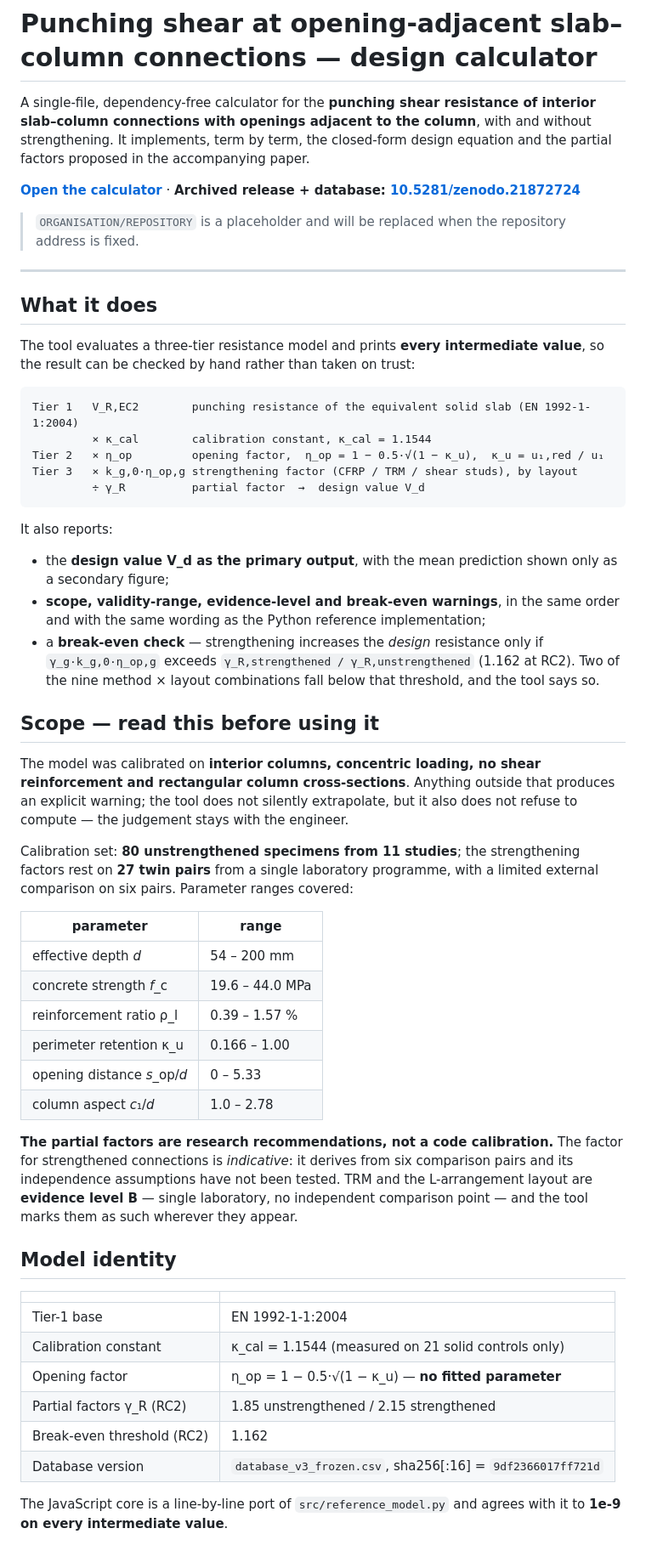
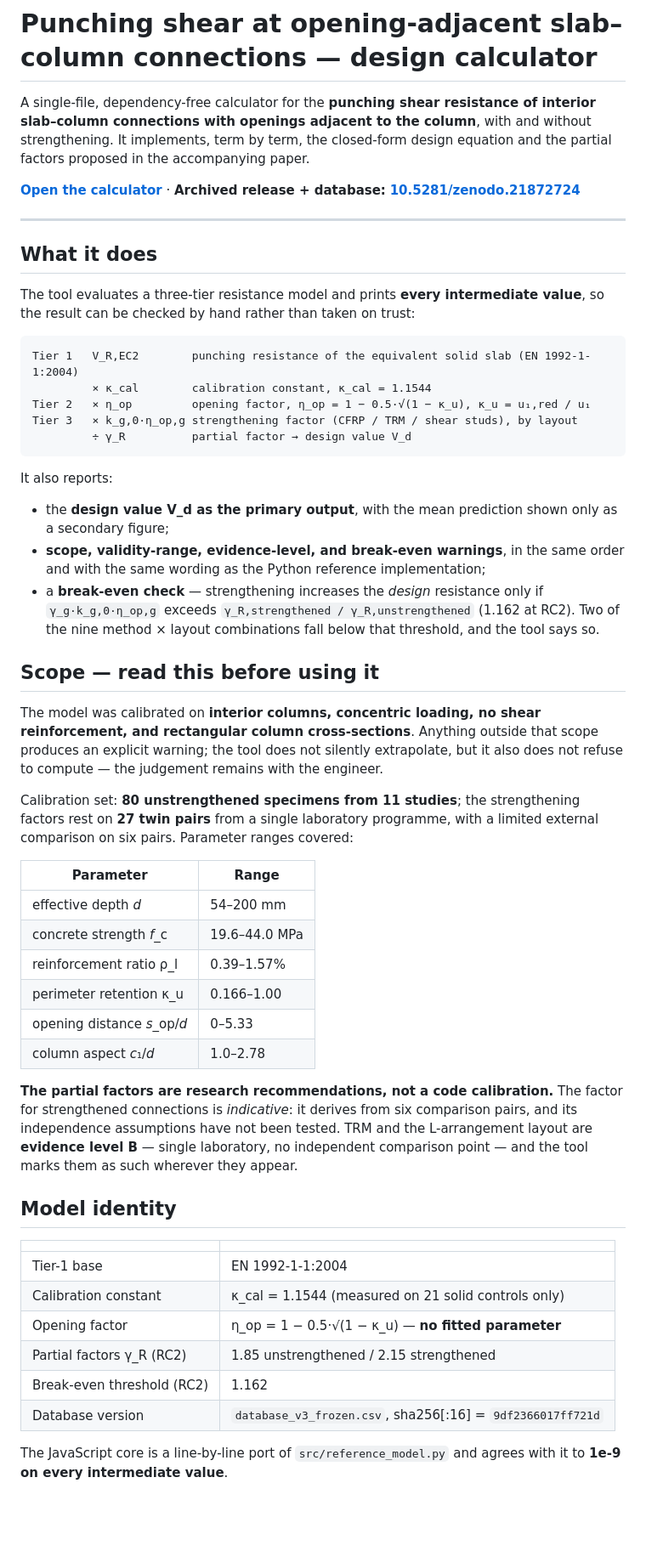
Before and after one commit to abdullahturer/punching-openings-tool, a Markdown page: README.md, the part around one of its changes. Shown at 85% size. GitHub-like rendering; blank space fills up the shorter version.

````diff
--- a/README.md
+++ b/README.md
@@ -5,11 +5,8 @@ slab–column connections with openings adjacent to the column**, with and witho
 It implements, term by term, the closed-form design equation and the partial factors proposed in
 the accompanying paper.
 
-**[Open the calculator](https://abdullahturer.github.io/punching-openings-tool)** ·
-**Archived release + database: [10.5281/zenodo.21872724](https://doi.org/10.5281/zenodo.21872724)**
-
-> `ORGANISATION/REPOSITORY` is a placeholder and will be replaced when the repository address is
-> fixed.
+**[Open the calculator](https://abdullahturer.github.io/punching-openings-tool/)** ·
+**Archived release + database:** **[10.5281/zenodo.21872724](https://doi.org/10.5281/zenodo.21872724)**
 
 ---
 
@@ -18,60 +15,60 @@ the accompanying paper.
 The tool evaluates a three-tier resistance model and prints **every intermediate value**, so the
 result can be checked by hand rather than taken on trust:
 
-```
+```text
 Tier 1   V_R,EC2        punching resistance of the equivalent solid slab (EN 1992-1-1:2004)
          × κ_cal        calibration constant, κ_cal = 1.1544
-Tier 2   × η_op         opening factor,  η_op = 1 − 0.5·√(1 − κ_u),  κ_u = u₁,red / u₁
+Tier 2   × η_op         opening factor, η_op = 1 − 0.5·√(1 − κ_u), κ_u = u₁,red / u₁
 Tier 3   × k_g,0·η_op,g strengthening factor (CFRP / TRM / shear studs), by layout
-         ÷ γ_R          partial factor  →  design value V_d
+         ÷ γ_R          partial factor → design value V_d
 ```
 
 It also reports:
 
-- the **design value V_d as the primary output**, with the mean prediction shown only as a
+* the **design value V_d as the primary output**, with the mean prediction shown only as a
   secondary figure;
-- **scope, validity-range, evidence-level and break-even warnings**, in the same order and with
+* **scope, validity-range, evidence-level, and break-even warnings**, in the same order and with
   the same wording as the Python reference implementation;
-- a **break-even check** — strengthening increases the *design* resistance only if
+* a **break-even check** — strengthening increases the *design* resistance only if
   `γ_g·k_g,0·η_op,g` exceeds `γ_R,strengthened / γ_R,unstrengthened` (1.162 at RC2). Two of the
   nine method × layout combinations fall below that threshold, and the tool says so.
 
 ## Scope — read this before using it
 
-The model was calibrated on **interior columns, concentric loading, no shear reinforcement and
-rectangular column cross-sections**. Anything outside that produces an explicit warning; the tool
-does not silently extrapolate, but it also does not refuse to compute — the judgement stays with
-the engineer.
+The model was calibrated on **interior columns, concentric loading, no shear reinforcement, and
+rectangular column cross-sections**. Anything outside that scope produces an explicit warning; the
+tool does not silently extrapolate, but it also does not refuse to compute — the judgement remains
+with the engineer.
 
 Calibration set: **80 unstrengthened specimens from 11 studies**; the strengthening factors rest
 on **27 twin pairs** from a single laboratory programme, with a limited external comparison on
 six pairs. Parameter ranges covered:
 
-| parameter | range |
-|---|---|
-| effective depth *d* | 54 – 200 mm |
-| concrete strength *f*_c | 19.6 – 44.0 MPa |
-| reinforcement ratio ρ_l | 0.39 – 1.57 % |
-| perimeter retention κ_u | 0.166 – 1.00 |
-| opening distance *s*_op/*d* | 0 – 5.33 |
-| column aspect *c*₁/*d* | 1.0 – 2.78 |
+| Parameter                   | Range         |
+| --------------------------- | ------------- |
+| effective depth *d*         | 54–200 mm     |
+| concrete strength *f*_c     | 19.6–44.0 MPa |
+| reinforcement ratio ρ_l     | 0.39–1.57%    |
+| perimeter retention κ_u     | 0.166–1.00    |
+| opening distance *s*_op/*d* | 0–5.33        |
+| column aspect *c*₁/*d*      | 1.0–2.78      |
 
 **The partial factors are research recommendations, not a code calibration.** The factor for
-strengthened connections is *indicative*: it derives from six comparison pairs and its
+strengthened connections is *indicative*: it derives from six comparison pairs, and its
 independence assumptions have not been tested. TRM and the L-arrangement layout are **evidence
 level B** — single laboratory, no independent comparison point — and the tool marks them as such
 wherever they appear.
 
 ## Model identity
 
-| | |
-|---|---|
-| Tier-1 base | EN 1992-1-1:2004 |
-| Calibration constant | κ_cal = 1.1544 (measured on 21 solid controls only) |
-| Opening factor | η_op = 1 − 0.5·√(1 − κ_u) — **no fitted parameter** |
-| Partial factors γ_R (RC2) | 1.85 unstrengthened / 2.15 strengthened |
-| Break-even threshold (RC2) | 1.162 |
-| Database version | `database_v3_frozen.csv`, sha256[:16] = `9df2366017ff721d` |
+|                            |                                                            |
+| -------------------------- | ---------------------------------------------------------- |
+| Tier-1 base                | EN 1992-1-1:2004                                           |
+| Calibration constant       | κ_cal = 1.1544 (measured on 21 solid controls only)        |
+| Opening factor             | η_op = 1 − 0.5·√(1 − κ_u) — **no fitted parameter**        |
+| Partial factors γ_R (RC2)  | 1.85 unstrengthened / 2.15 strengthened                    |
+| Break-even threshold (RC2) | 1.162                                                      |
+| Database version           | `database_v3_frozen.csv`, sha256[:16] = `9df2366017ff721d` |
 
 The JavaScript core is a line-by-line port of `src/reference_model.py` and agrees with it to
 **1e-9 on every intermediate value**.
````
Also changed, not shown: other parts of README.md (+43 -19 lines).
